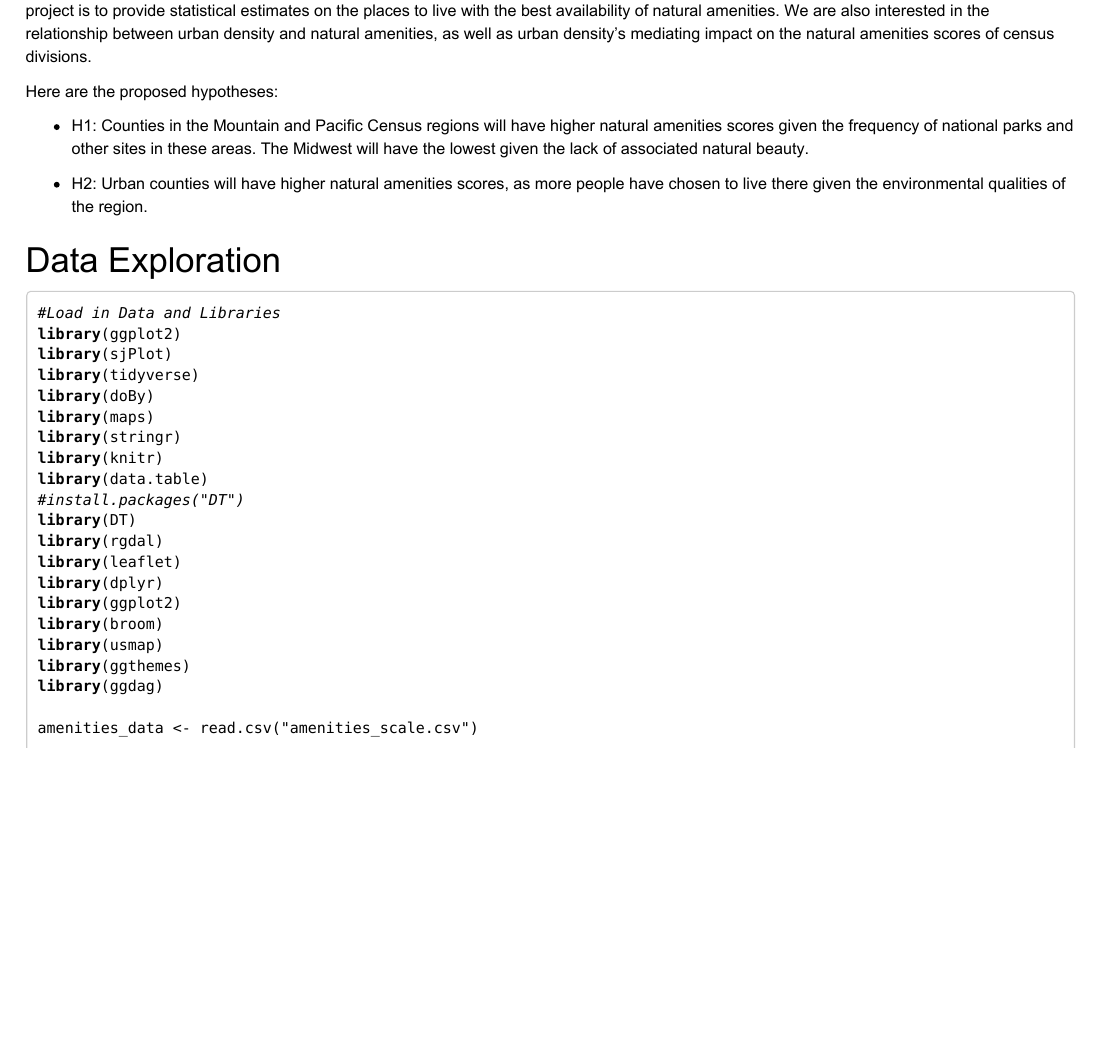
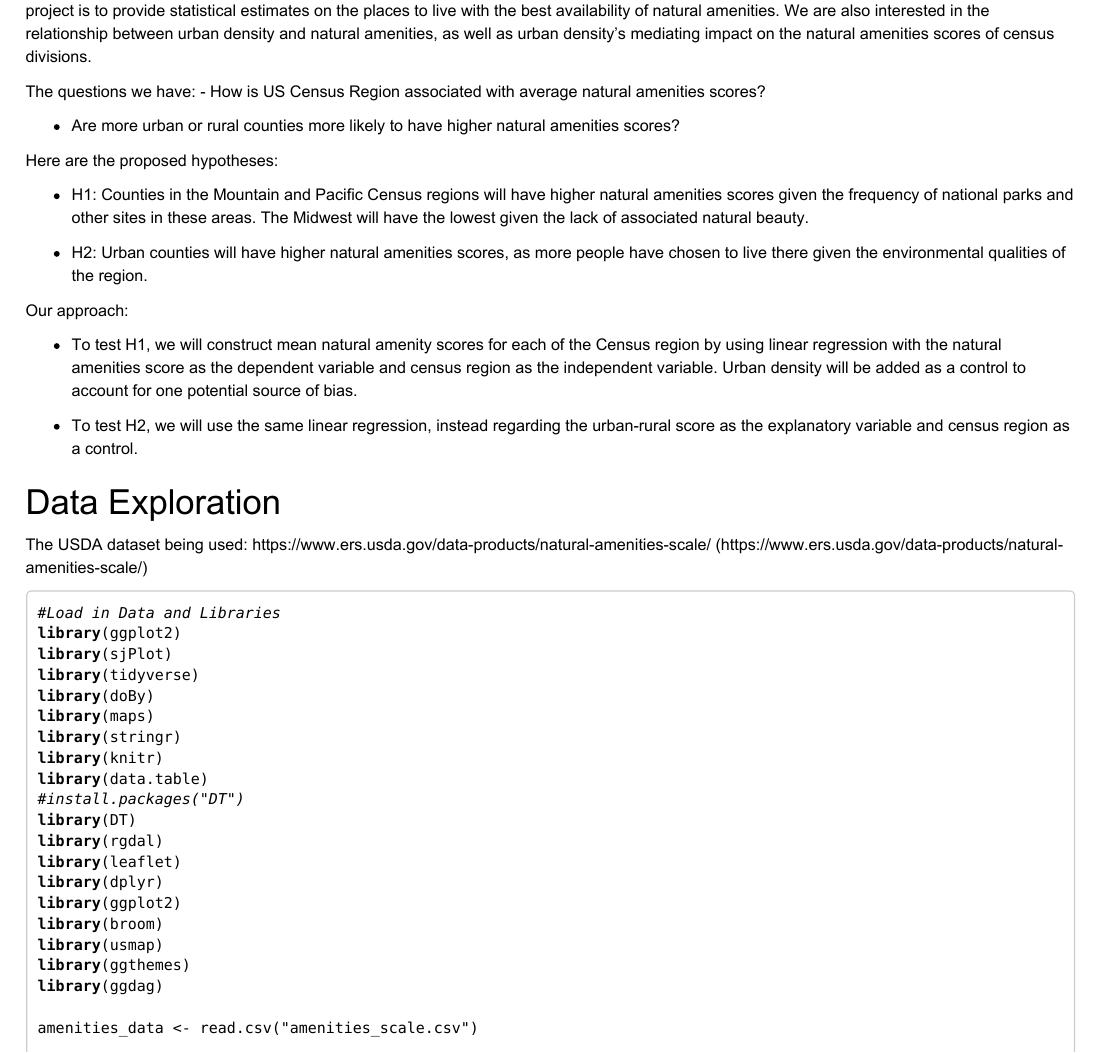
Before and after one commit to cameron-deal/math2820l, an R Markdown document (final-project.Rmd): part of page 1 of 8 before the commit and part of page 1 of 9 after it, cut so that both start at the same text, the shorter picture padded with empty space. The pictures show the output file final-project.pdf that the author committed with the source.

Commit message:
finished

````diff
--- a/final-project.Rmd
+++ b/final-project.Rmd
@@ -8,14 +8,25 @@ By: Cameron Deal, Vikram Meyer, and Zoe Luther
 
 Deciding where to live is a big decision with many big factors involved such as job location and family location. However, there are also smaller factors that play a role such as the availability of natural amenities including bodies of water, parks, mountains, and average temperature throughout the year. Given that small factors such as the availability of natural amenities can play a role in people's decisions, the goal of this project is to provide statistical estimates on the places to live with the best availability of natural amenities. We are also interested in the relationship between urban density and natural amenities, as well as urban density's mediating impact on the natural amenities scores of census divisions.
 
+The questions we have:
+- How is US Census Region associated with average natural amenities scores?
+
+- Are more urban or rural counties more likely to have higher natural amenities scores?
+
 Here are the proposed hypotheses:
 
 - H1: Counties in the Mountain and Pacific Census regions will have higher natural amenities scores given the frequency of national parks and other sites in these areas. The Midwest will have the lowest given the lack of associated natural beauty.
 
 - H2: Urban counties will have higher natural amenities scores, as more people have chosen to live there given the environmental qualities of the region.
 
+Our approach:
+
+- To test H1, we will construct mean natural amenity scores for each of the Census region by using linear regression with the natural amenities score as the dependent variable and census region as the independent variable. Urban density will be added as a control to account for one potential source of bias.
+
+- To test H2, we will use the same linear regression, instead regarding the urban-rural score as the explanatory variable and census region as a control.
 
 ## Data Exploration
+The USDA dataset being used: https://www.ers.usda.gov/data-products/natural-amenities-scale/
 
 ```{r, warning=FALSE, message=FALSE}
 #Load in Data and Libraries
````
Also changed, not shown: final-project.pdf, 1 other file.
